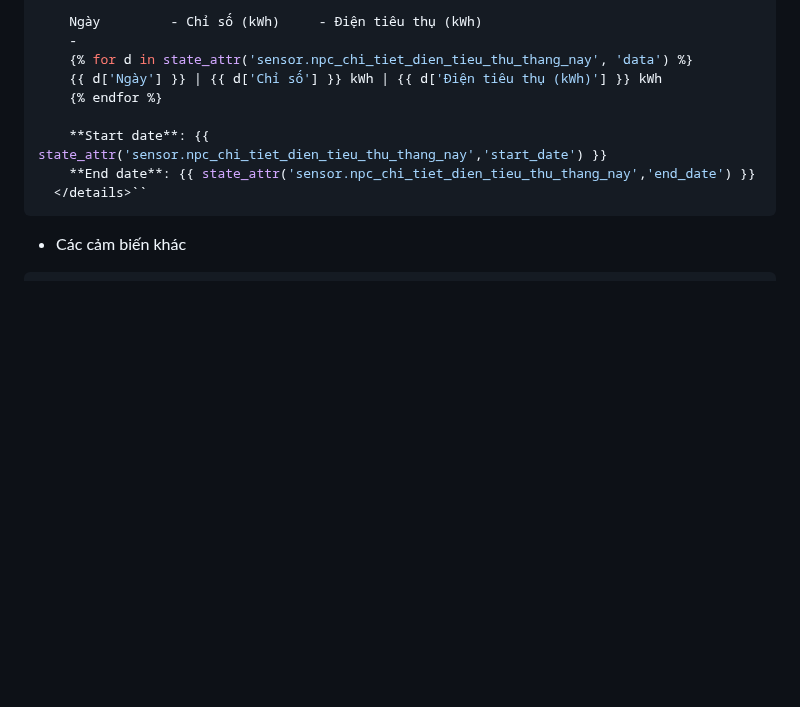
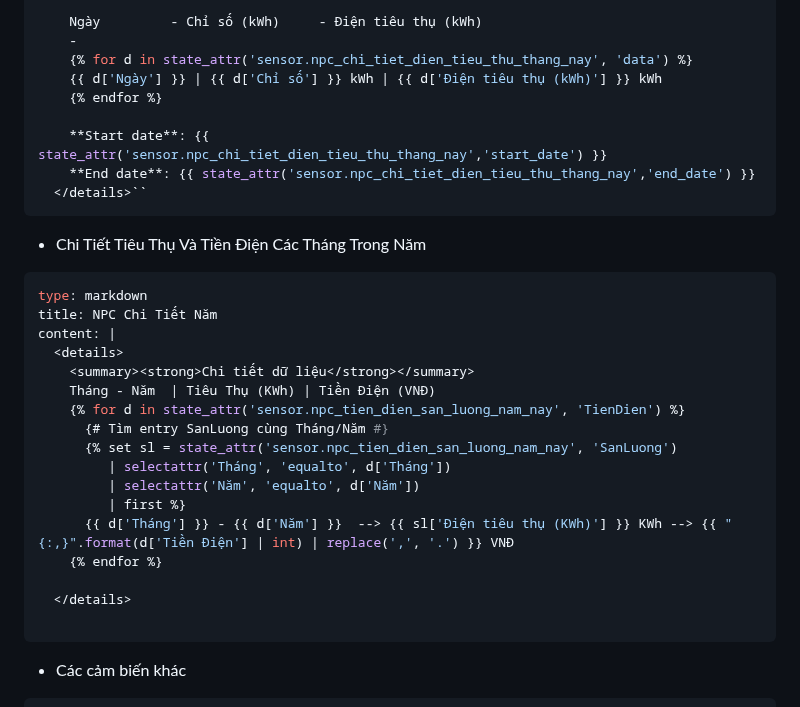
Before and after one commit to TriTue2011/hass-addon, a Markdown page: npc/DOCS.md, the part around one of its changes. Rendered like a GitHub page; blank space fills up the shorter version.

````diff
--- a/npc/DOCS.md
+++ b/npc/DOCS.md
@@ -63,6 +64,27 @@ content: >
   </details>``
 ```
 
+- Chi Tiết Tiêu Thụ Và Tiền Điện Các Tháng Trong Năm
+```yaml
+type: markdown
+title: NPC Chi Tiết Năm
+content: |
+  <details>
+    <summary><strong>Chi tiết dữ liệu</strong></summary>
+    Tháng - Năm  | Tiêu Thụ (KWh) | Tiền Điện (VNĐ)
+    {% for d in state_attr('sensor.npc_tien_dien_san_luong_nam_nay', 'TienDien') %}
+      {# Tìm entry SanLuong cùng Tháng/Năm #}
+      {% set sl = state_attr('sensor.npc_tien_dien_san_luong_nam_nay', 'SanLuong')
+         | selectattr('Tháng', 'equalto', d['Tháng'])
+         | selectattr('Năm', 'equalto', d['Năm'])
+         | first %}
+      {{ d['Tháng'] }} - {{ d['Năm'] }}  --> {{ sl['Điện tiêu thụ (KWh)'] }} KWh --> {{ "{:,}".format(d['Tiền Điện'] | int) | replace(',', '.') }} VNĐ
+    {% endfor %}
+
+  </details>
+
+```
+
 - Các cảm biến khác
 ```yaml
 type: entities
````
Also changed, not shown: other parts of npc/DOCS.md (+1 -0 lines).
